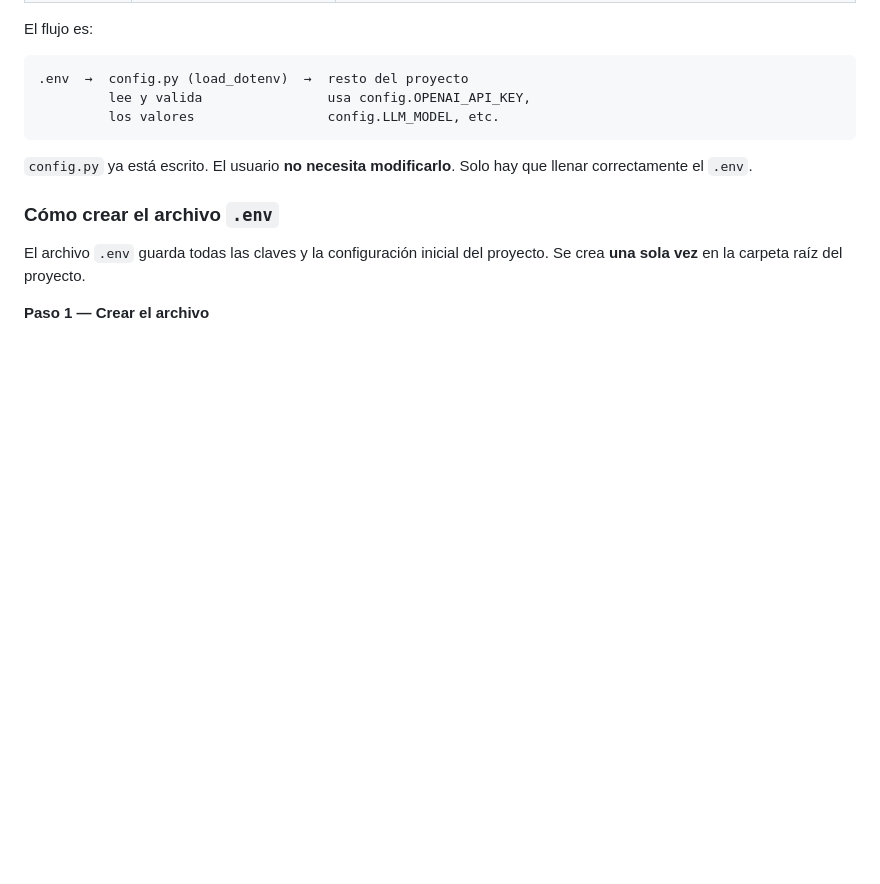
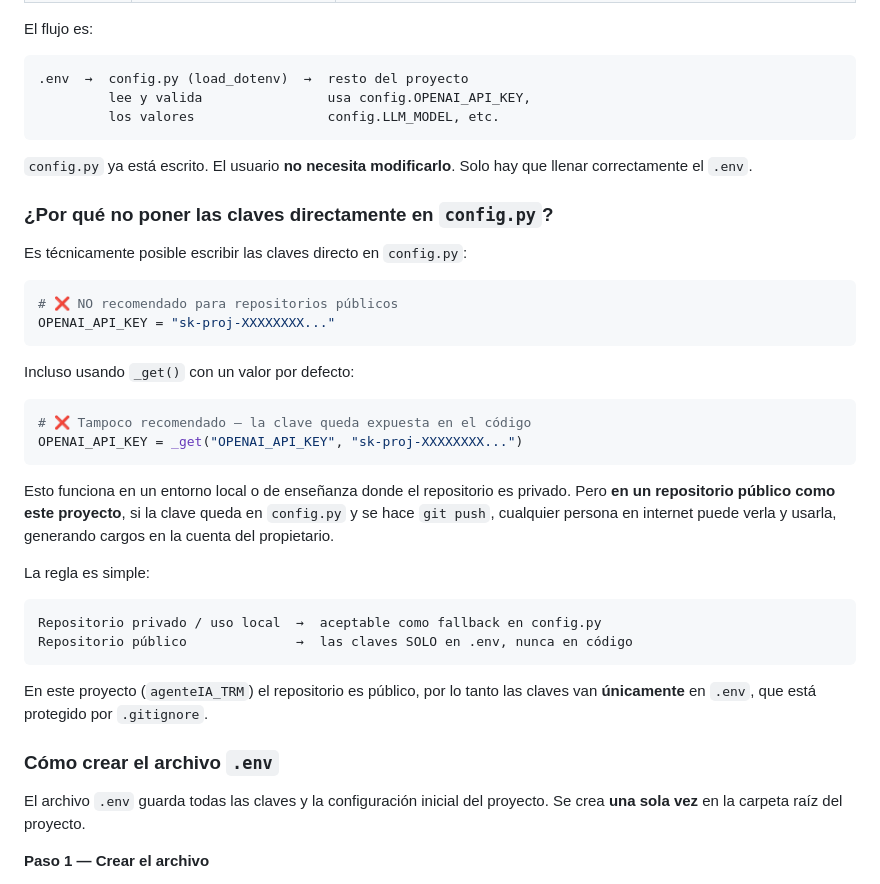
Before and after one commit to ccastro2050/agenteIA_TRM, a Markdown page: tutorial_AgenteIA/01_conceptos_fundamentales.md, the part around the change. Rendered like a GitHub page; blank space fills up the shorter version.

Commit message:
docs: explica diferencia entre claves en .env vs config.py
Agrega sección que muestra por qué NO poner claves en config.py
cuando el repositorio es público. Distingue entre uso local/privado
(fallback en config.py aceptable) y repositorio público (solo .env).

````diff
--- a/tutorial_AgenteIA/01_conceptos_fundamentales.md
+++ b/tutorial_AgenteIA/01_conceptos_fundamentales.md
@@ -339,6 +339,39 @@ El flujo es:
 `config.py` ya está escrito. El usuario **no necesita modificarlo**.
 Solo hay que llenar correctamente el `.env`.
 
+### ¿Por qué no poner las claves directamente en `config.py`?
+
+Es técnicamente posible escribir las claves directo en `config.py`:
+
+```python
+# ❌ NO recomendado para repositorios públicos
+OPENAI_API_KEY = "sk-proj-XXXXXXXX..."
+```
+
+Incluso usando `_get()` con un valor por defecto:
+
+```python
+# ❌ Tampoco recomendado — la clave queda expuesta en el código
+OPENAI_API_KEY = _get("OPENAI_API_KEY", "sk-proj-XXXXXXXX...")
+```
+
+Esto funciona en un entorno local o de enseñanza donde el repositorio
+es privado. Pero **en un repositorio público como este proyecto**, si
+la clave queda en `config.py` y se hace `git push`, cualquier persona
+en internet puede verla y usarla, generando cargos en la cuenta del
+propietario.
+
+La regla es simple:
+
+```
+Repositorio privado / uso local  →  aceptable como fallback en config.py
+Repositorio público              →  las claves SOLO en .env, nunca en código
+```
+
+En este proyecto (`agenteIA_TRM`) el repositorio es público, por lo
+tanto las claves van **únicamente** en `.env`, que está protegido por
+`.gitignore`.
+
 ### Cómo crear el archivo `.env`
 
 El archivo `.env` guarda todas las claves y la configuración inicial del
````
